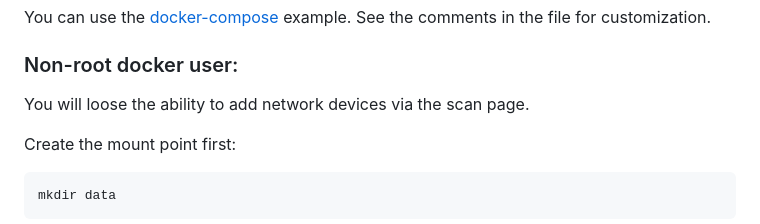
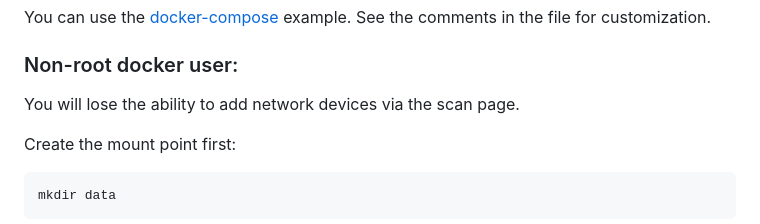
Before and after one commit to seriousm4x/UpSnap, a Markdown page: README.md, the part around the change. Rendered like a GitHub page.

Commit message:
Update README.md (#1337)

```diff
--- a/README.md
+++ b/README.md
@@ -78,7 +78,7 @@ You can use the [docker-compose](docker-compose.yml) example. See the comments i
 
 ### Non-root docker user:
 
-You will loose the ability to add network devices via the scan page.
+You will lose the ability to add network devices via the scan page.
 
 Create the mount point first:
 
```
